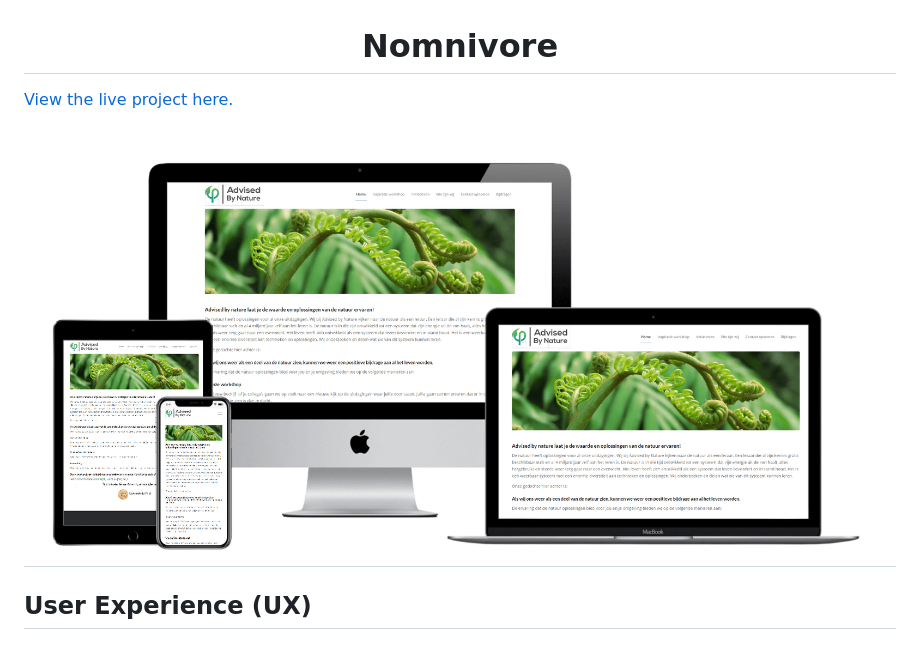
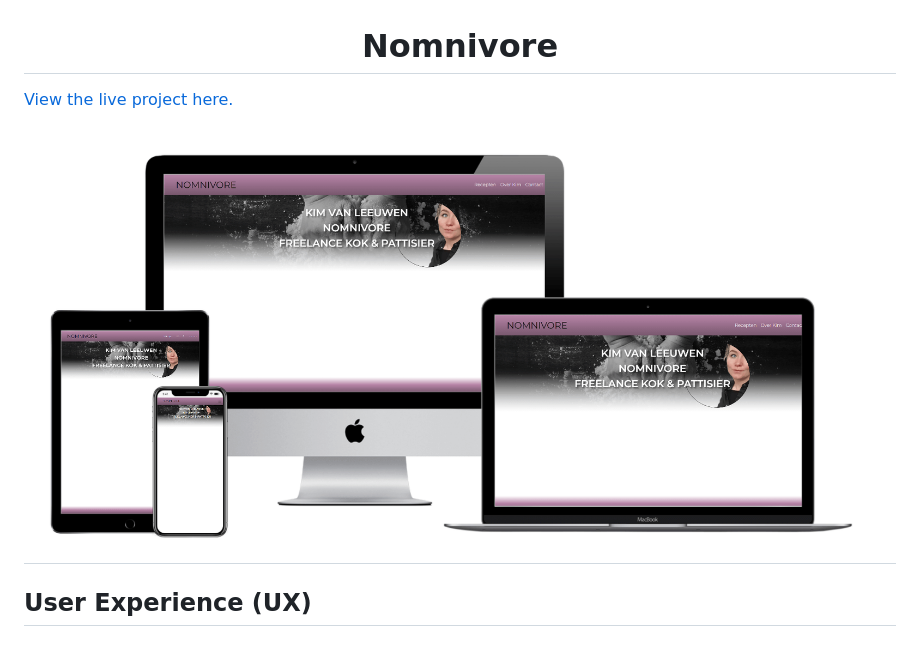
Before and after one commit to Code-Institute-Submissions/Nomnivore-website, a Markdown page: README.md, the part around the change printed below. Rendered like a GitHub page; pictures changed too: assets/images/mockup-image.png (added), assets/images/responsive-by-nature.png (deleted).

Commit message:
Added correct preview address and picture in readme file.

```diff
--- a/README.md
+++ b/README.md
@@ -4,6 +4,6 @@
 
 
-<h2 align="center"><img src="/assets/images/responsive-by-nature.png"></h2>
+<h2 align="center"><img src="/assets/images/mockup-image.png"></h2>
 
 ## User Experience (UX)
 
```
Also changed, not shown: other parts of README.md (+1 -1 lines).
